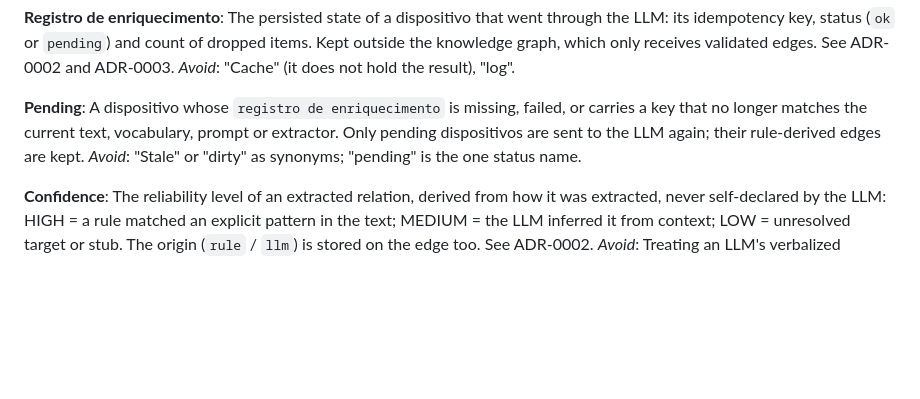
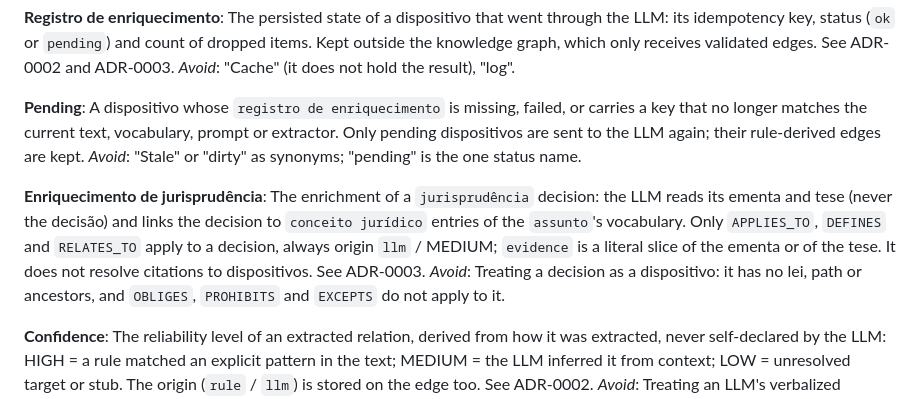
Before and after one commit to emvalencaf/legal-radar, a Markdown page: CONTEXT.md, the part around the change. Rendered like a GitHub page; blank space fills up the shorter version.

Commit message:
docs(context): add jurisprudência enrichment to the glossary
Triage of #65 settled that decisions are enriched with concepts from ementa and
tese, reusing the assunto's vocabulary. Adds the "Enriquecimento de
jurisprudência" entry. The "Registro de enriquecimento" entry still has to be
widened to decisions once it reaches this branch.

Session-Id: 015e4356-316e-4b7f-bbeb-b79b77276621
Co-Authored-By: Claude Sonnet 5.5 <noreply@anthropic.com>

```diff
--- a/CONTEXT.md
+++ b/CONTEXT.md
@@ -48,6 +48,10 @@ _Avoid_: "Cache" (it does not hold the result), "log".
 A dispositivo whose `registro de enriquecimento` is missing, failed, or carries a key that no longer matches the current text, vocabulary, prompt or extractor. Only pending dispositivos are sent to the LLM again; their rule-derived edges are kept.
 _Avoid_: "Stale" or "dirty" as synonyms; "pending" is the one status name.
 
+**Enriquecimento de jurisprudência**:
+The enrichment of a `jurisprudência` decision: the LLM reads its ementa and tese (never the decisão) and links the decision to `conceito jurídico` entries of the `assunto`'s vocabulary. Only `APPLIES_TO`, `DEFINES` and `RELATES_TO` apply to a decision, always origin `llm` / MEDIUM; `evidence` is a literal slice of the ementa or of the tese. It does not resolve citations to dispositivos. See ADR-0003.
+_Avoid_: Treating a decision as a dispositivo: it has no lei, path or ancestors, and `OBLIGES`, `PROHIBITS` and `EXCEPTS` do not apply to it.
+
 **Confidence**:
 The reliability level of an extracted relation, derived from how it was extracted, never self-declared by the LLM: HIGH = a rule matched an explicit pattern in the text; MEDIUM = the LLM inferred it from context; LOW = unresolved target or stub. The origin (`rule` / `llm`) is stored on the edge too. See ADR-0002.
 _Avoid_: Treating an LLM's verbalized confidence as this value.
```
